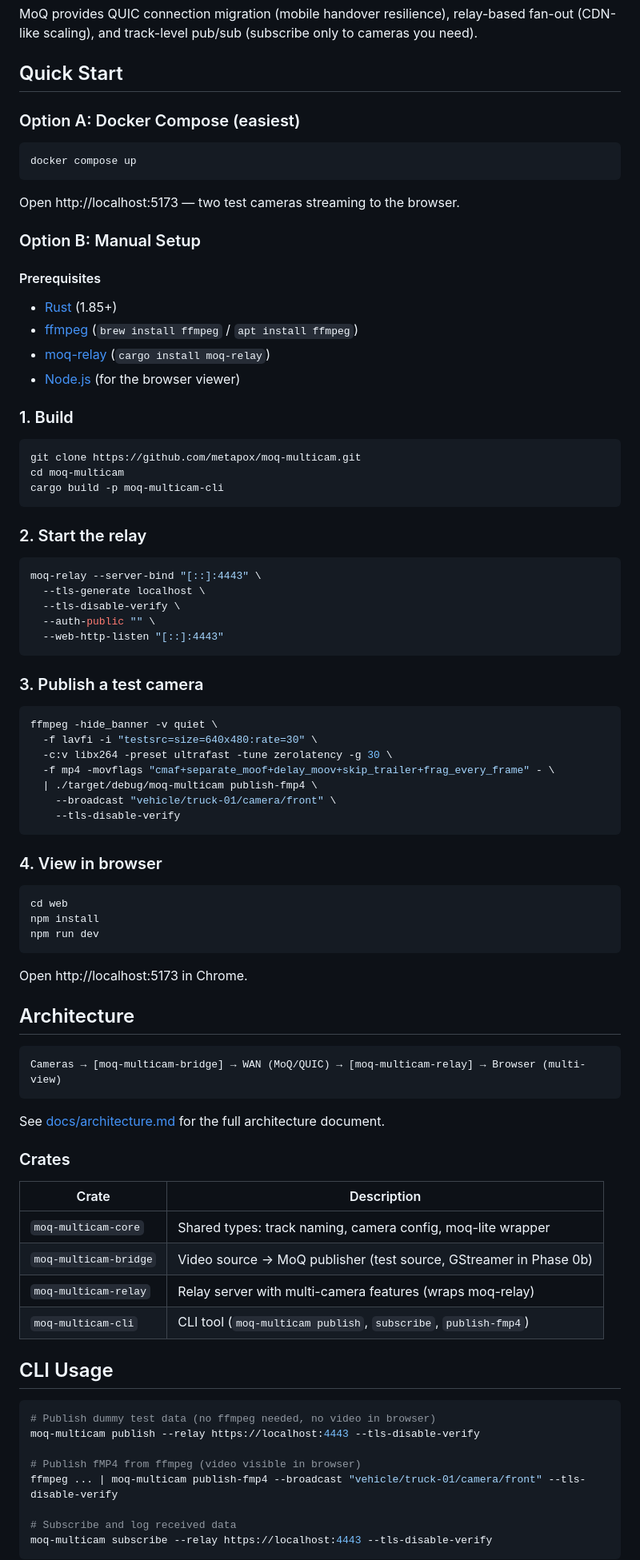
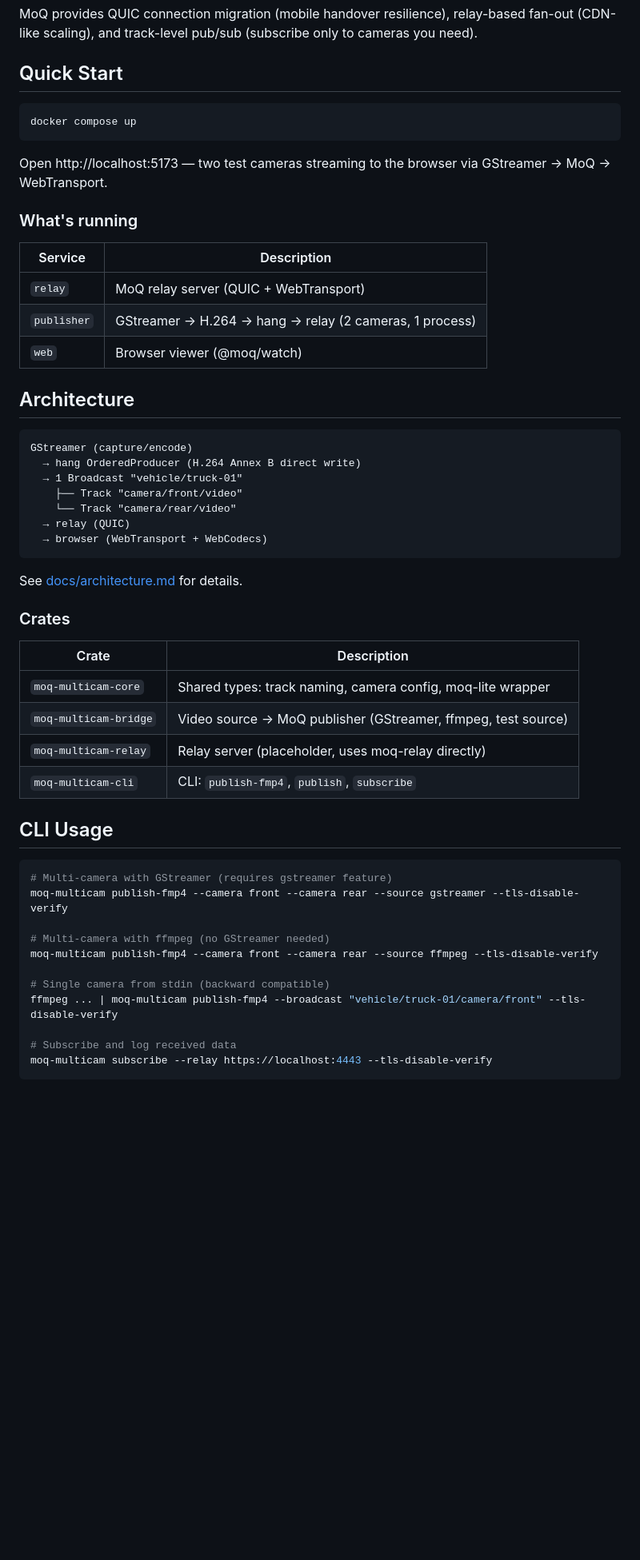
Before and after one commit to metapox/moq-multicam, a Markdown page: README.md, the part around one of its changes. Shown at 80% size. Rendered like a GitHub page; blank space fills up the shorter version.

Commit message:
docs: update README for Phase 0b completion
- Update status to Phase 0b complete
- Document GStreamer + direct hang write architecture
- Add --source gstreamer/ffmpeg CLI usage
- Update Quick Start (docker compose up)
- Update tech stack (hang Container::Legacy, avc3)
- Mark Phase 0a and 0b as complete in roadmap

````diff
--- a/README.md
+++ b/README.md
@@ -21,87 +21,53 @@ MoQ provides QUIC connection migration (mobile handover resilience), relay-based
 
 ## Quick Start
 
-### Option A: Docker Compose (easiest)
-
 ```bash
 docker compose up
 ```
 
-Open http://localhost:5173 — two test cameras streaming to the browser.
+Open http://localhost:5173 — two test cameras streaming to the browser via GStreamer → MoQ → WebTransport.
 
-### Option B: Manual Setup
+### What's running
 
-#### Prerequisites
-
-- [Rust](https://rustup.rs/) (1.85+)
-- [ffmpeg](https://ffmpeg.org/) (`brew install ffmpeg` / `apt install ffmpeg`)
-- [moq-relay](https://github.com/moq-dev/moq) (`cargo install moq-relay`)
-- [Node.js](https://nodejs.org/) (for the browser viewer)
-
-### 1. Build
-
-```bash
-git clone https://github.com/metapox/moq-multicam.git
-cd moq-multicam
-cargo build -p moq-multicam-cli
-```
-
-### 2. Start the relay
-
-```bash
-moq-relay --server-bind "[::]:4443" \
-  --tls-generate localhost \
-  --tls-disable-verify \
-  --auth-public "" \
-  --web-http-listen "[::]:4443"
-```
-
-### 3. Publish a test camera
-
-```bash
-ffmpeg -hide_banner -v quiet \
-  -f lavfi -i "testsrc=size=640x480:rate=30" \
-  -c:v libx264 -preset ultrafast -tune zerolatency -g 30 \
-  -f mp4 -movflags "cmaf+separate_moof+delay_moov+skip_trailer+frag_every_frame" - \
-  | ./target/debug/moq-multicam publish-fmp4 \
-    --broadcast "vehicle/truck-01/camera/front" \
-    --tls-disable-verify
-```
-
-### 4. View in browser
-
-```bash
-cd web
-npm install
-npm run dev
-```
-
-Open http://localhost:5173 in Chrome.
+| Service | Description |
+|---|---|
+| `relay` | MoQ relay server (QUIC + WebTransport) |
+| `publisher` | GStreamer → H.264 → hang → relay (2 cameras, 1 process) |
+| `web` | Browser viewer (@moq/watch) |
 
 ## Architecture
 
 ```
-Cameras → [moq-multicam-bridge] → WAN (MoQ/QUIC) → [moq-multicam-relay] → Browser (multi-view)
+GStreamer (capture/encode)
+  → hang OrderedProducer (H.264 Annex B direct write)
+  → 1 Broadcast "vehicle/truck-01"
+    ├── Track "camera/front/video"
+    └── Track "camera/rear/video"
+  → relay (QUIC)
+  → browser (WebTransport + WebCodecs)
 ```
 
-See [docs/architecture.md](docs/architecture.md) for the full architecture document.
+See [docs/architecture.md](docs/architecture.md) for details.
 
 ### Crates
 
 | Crate | Description |
 |---|---|
 | `moq-multicam-core` | Shared types: track naming, camera config, moq-lite wrapper |
-| `moq-multicam-bridge` | Video source → MoQ publisher (test source, GStreamer in Phase 0b) |
-| `moq-multicam-relay` | Relay server with multi-camera features (wraps moq-relay) |
-| `moq-multicam-cli` | CLI tool (`moq-multicam publish`, `subscribe`, `publish-fmp4`) |
+| `moq-multicam-bridge` | Video source → MoQ publisher (GStreamer, ffmpeg, test source) |
+| `moq-multicam-relay` | Relay server (placeholder, uses moq-relay directly) |
+| `moq-multicam-cli` | CLI: `publish-fmp4`, `publish`, `subscribe` |
 
 ## CLI Usage
 
 ```bash
-# Publish dummy test data (no ffmpeg needed, no video in browser)
-moq-multicam publish --relay https://localhost:4443 --tls-disable-verify
+# Multi-camera with GStreamer (requires gstreamer feature)
+moq-multicam publish-fmp4 --camera front --camera rear --source gstreamer --tls-disable-verify
 
-# Publish fMP4 from ffmpeg (video visible in browser)
+# Multi-camera with ffmpeg (no GStreamer needed)
+moq-multicam publish-fmp4 --camera front --camera rear --source ffmpeg --tls-disable-verify
+
+# Single camera from stdin (backward compatible)
 ffmpeg ... | moq-multicam publish-fmp4 --broadcast "vehicle/truck-01/camera/front" --tls-disable-verify
 
 # Subscribe and log received data
````
Also changed, not shown: other parts of README.md (+39 -16 lines).
